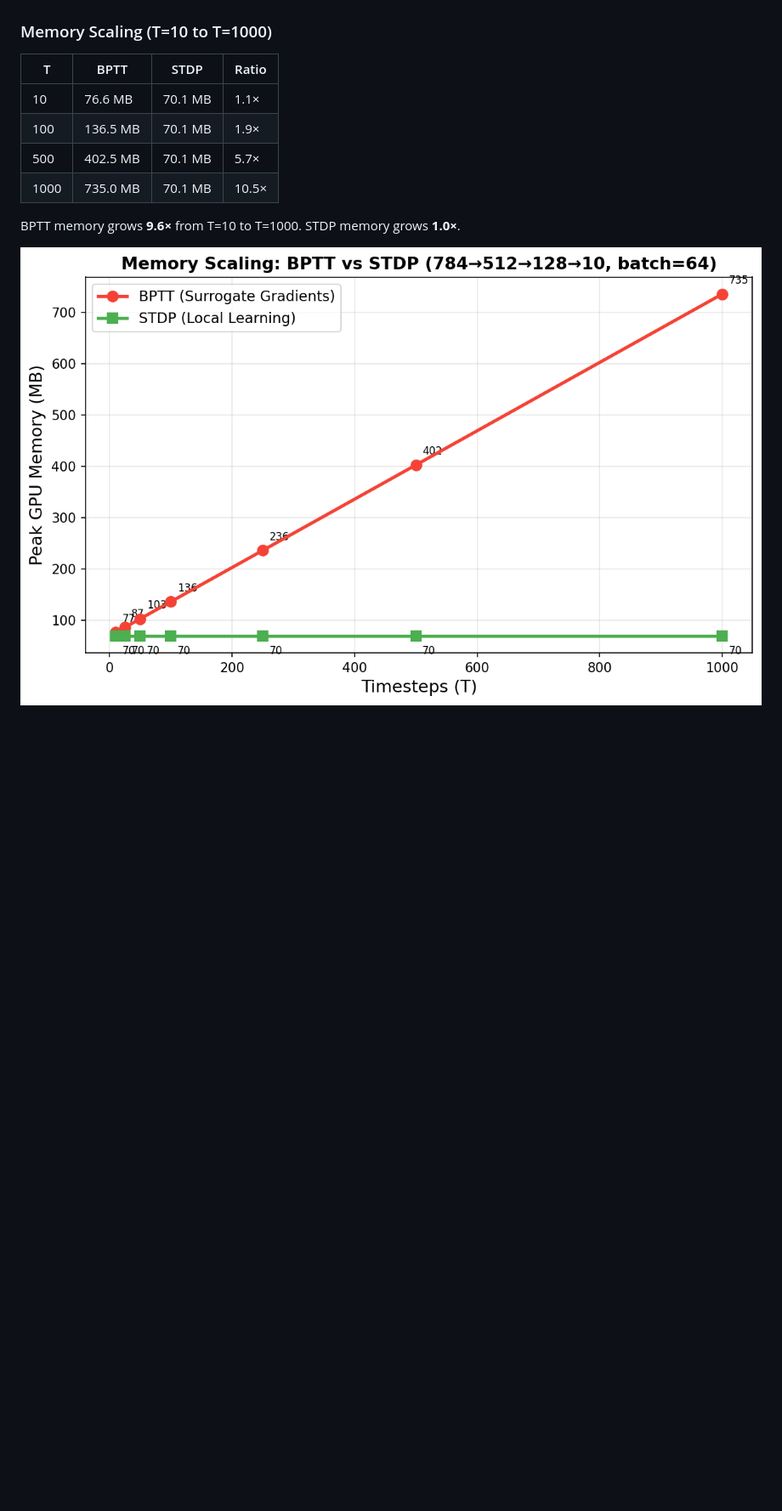
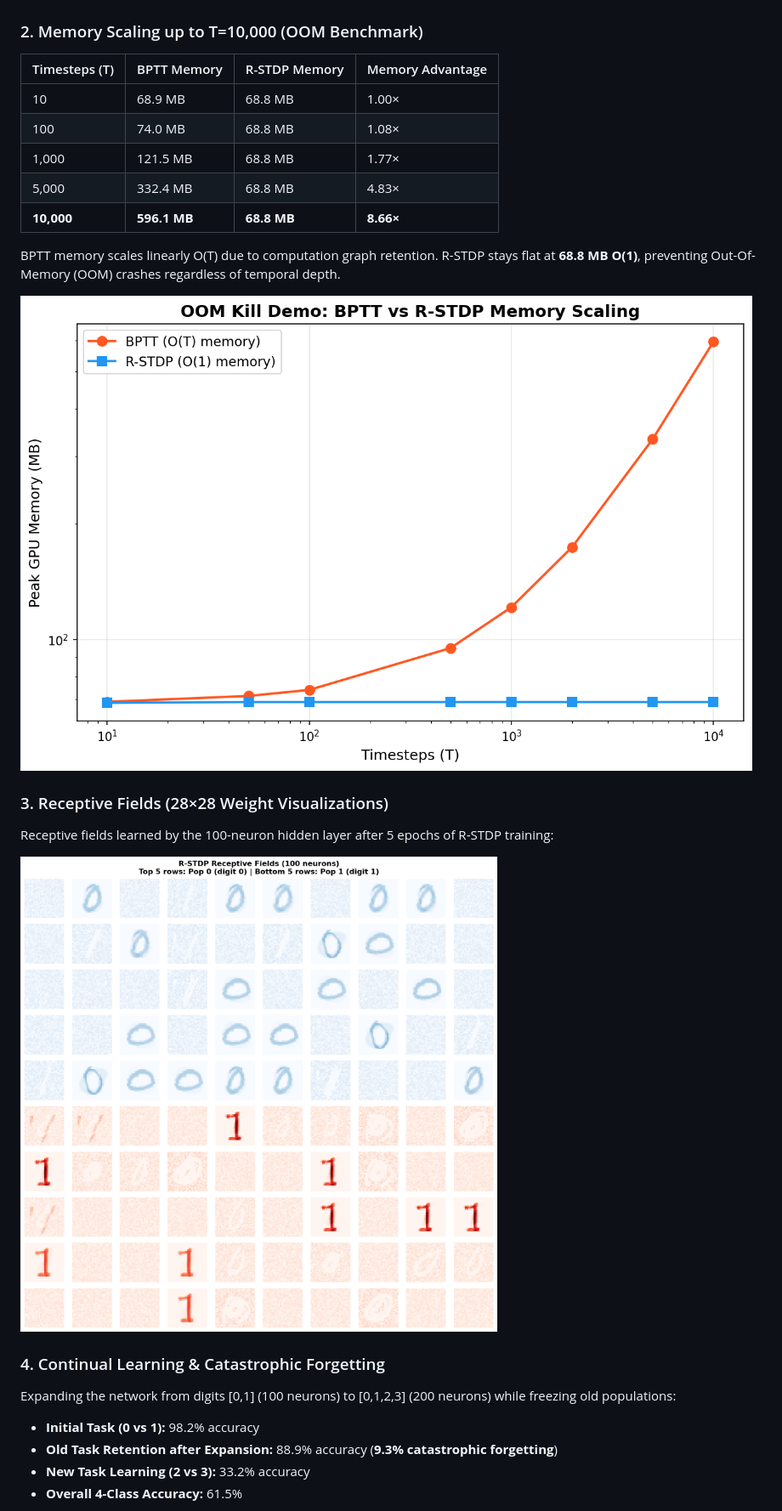
Before and after one commit to JohnScheuer/stdp-learning-on-loihi-sim, a Markdown page: README.md, the part around one of its changes. Shown at 85% size. Drawn GitHub-style; pictures changed too: figures/oom_demo.png (added), figures/receptive_fields.png (added); blank space fills up the shorter version.

```diff
--- a/README.md
+++ b/README.md
@@ -21,15 +21,32 @@ The memory footprint is **O(1) regardless of simulation length**, making this ap
 
 ![R-STDP vs BPTT](figures/rstdp_vs_bptt.png)
 
-### Memory Scaling (T=10 to T=1000)
+### 2. Memory Scaling up to T=10,000 (OOM Benchmark)
 
-| T | BPTT | STDP | Ratio |
-|---|------|------|-------|
-| 10 | 76.6 MB | 70.1 MB | 1.1× |
-| 100 | 136.5 MB | 70.1 MB | 1.9× |
-| 500 | 402.5 MB | 70.1 MB | 5.7× |
-| 1000 | 735.0 MB | 70.1 MB | 10.5× |
+| Timesteps (T) | BPTT Memory | R-STDP Memory | Memory Advantage |
+|---------------|-------------|---------------|------------------|
+| 10 | 68.9 MB | 68.8 MB | 1.00× |
+| 100 | 74.0 MB | 68.8 MB | 1.08× |
+| 1,000 | 121.5 MB | 68.8 MB | 1.77× |
+| 5,000 | 332.4 MB | 68.8 MB | 4.83× |
+| **10,000** | **596.1 MB** | **68.8 MB** | **8.66×** |
 
-BPTT memory grows **9.6×** from T=10 to T=1000. STDP memory grows **1.0×**.
+BPTT memory scales linearly O(T) due to computation graph retention. R-STDP stays flat at **68.8 MB O(1)**, preventing Out-Of-Memory (OOM) crashes regardless of temporal depth.
 
-![Memory Comparison](figures/memory_comparison.png)
+![OOM Demo](figures/oom_demo.png)
+
+### 3. Receptive Fields (28×28 Weight Visualizations)
+
+Receptive fields learned by the 100-neuron hidden layer after 5 epochs of R-STDP training:
+
+![Receptive Fields](figures/receptive_fields.png)
+
+### 4. Continual Learning & Catastrophic Forgetting
+
+Expanding the network from digits [0,1] (100 neurons) to [0,1,2,3] (200 neurons) while freezing old populations:
+
+- **Initial Task (0 vs 1):** 98.2% accuracy
+- **Old Task Retention after Expansion:** 88.9% accuracy (**9.3% catastrophic forgetting**)
+- **New Task Learning (2 vs 3):** 33.2% accuracy
+- **Overall 4-Class Accuracy:** 61.5%
+
```
Also changed, not shown: other parts of README.md (+72 -48 lines), figures/continual_learning.png (added), 3 other files.
